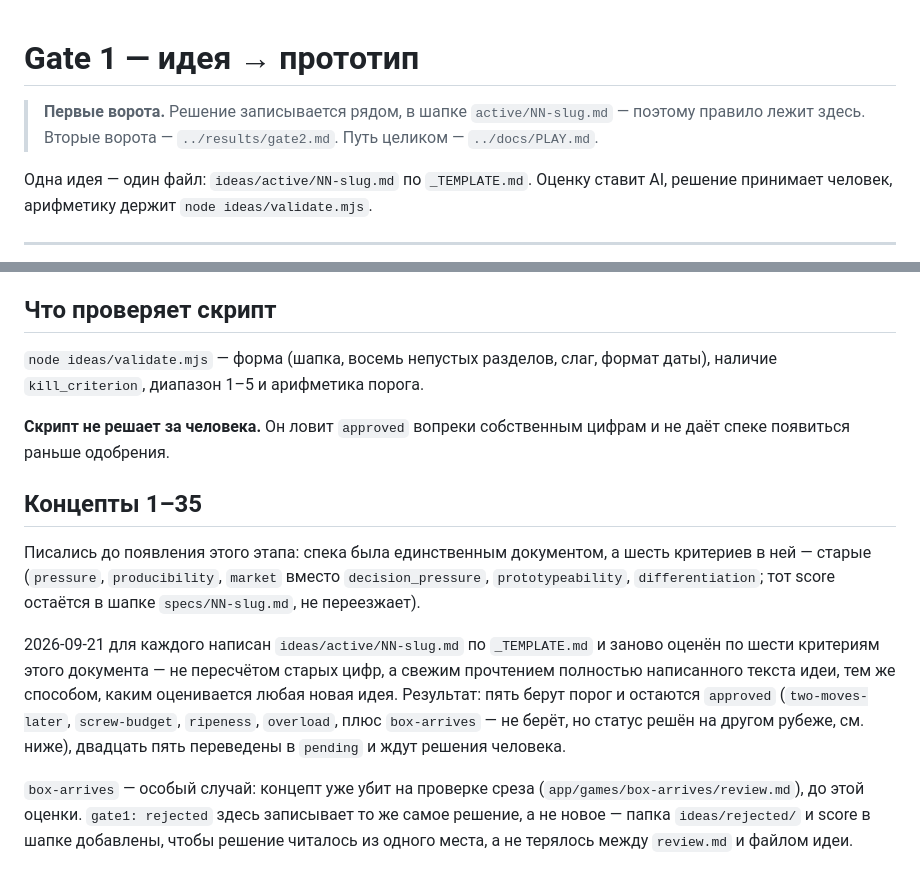
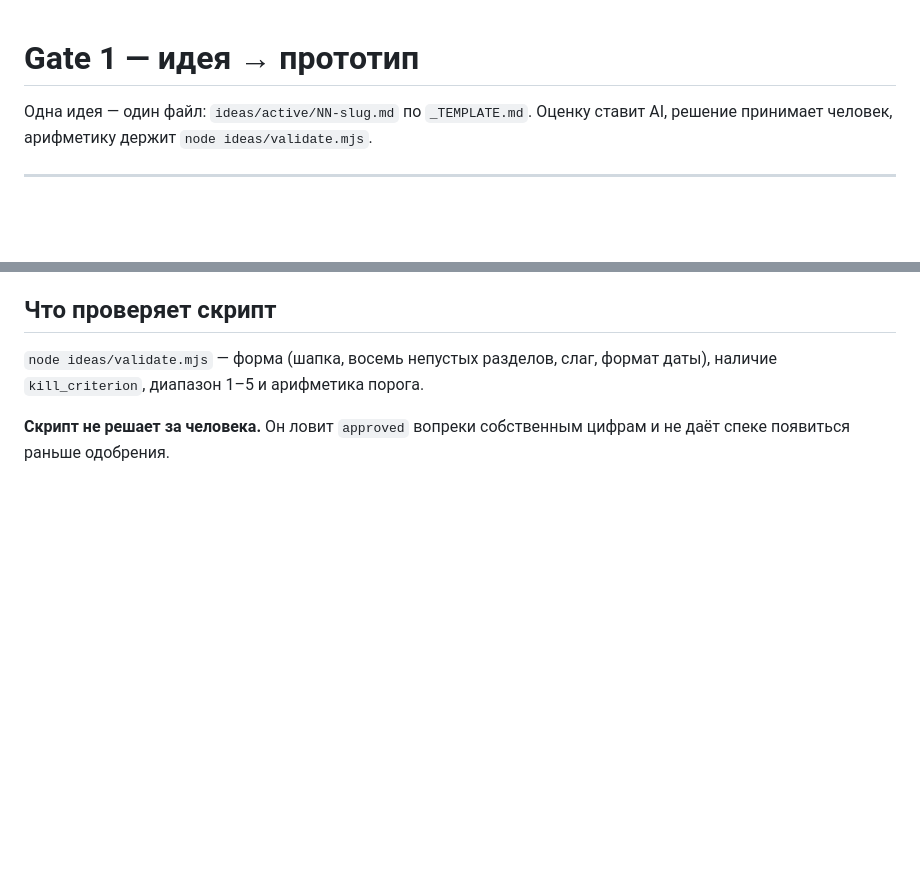
Before and after one commit to stasHrytsko/play, a Markdown page: ideas/gate1.md, 2 parts joined by grey strips. GitHub-like rendering; blank space fills up the shorter version.

Commit message:
Revise Gate 1 documentation and remove old concepts
Removed outdated concepts and clarified the gate process.

```diff
--- a/ideas/gate1.md
+++ b/ideas/gate1.md
@@ -1,8 +1,4 @@
 # Gate 1 — идея → прототип
-
-> **Первые ворота.** Решение записывается рядом, в шапке
-> `active/NN-slug.md` — поэтому правило лежит здесь. Вторые ворота —
-> `../results/gate2.md`. Путь целиком — `../docs/PLAY.md`.
 
 Одна идея — один файл: `ideas/active/NN-slug.md` по `_TEMPLATE.md`. Оценку
 ставит AI, решение принимает человек, арифметику держит
@@ -109,25 +105,3 @@ gate1_date: 2026-09-21
 
 **Скрипт не решает за человека.** Он ловит `approved` вопреки собственным
 цифрам и не даёт спеке появиться раньше одобрения.
-
-## Концепты 1–35
-
-Писались до появления этого этапа: спека была единственным документом, а
-шесть критериев в ней — старые (`pressure`, `producibility`, `market`
-вместо `decision_pressure`, `prototypeability`, `differentiation`; тот
-score остаётся в шапке `specs/NN-slug.md`, не переезжает).
-
-2026-09-21 для каждого написан `ideas/active/NN-slug.md` по `_TEMPLATE.md`
-и заново оценён по шести критериям этого документа — не пересчётом старых
-цифр, а свежим прочтением полностью написанного текста идеи, тем же
-способом, каким оценивается любая новая идея. Результат: пять берут порог
-и остаются `approved` (`two-moves-later`, `screw-budget`, `ripeness`,
-`overload`, плюс `box-arrives` — не берёт, но статус решён на другом
-рубеже, см. ниже), двадцать пять переведены в `pending` и ждут решения
-человека.
-
-`box-arrives` — особый случай: концепт уже убит на проверке среза
-(`app/games/box-arrives/review.md`), до этой оценки. `gate1: rejected`
-здесь записывает то же самое решение, а не новое — папка `ideas/rejected/`
-и score в шапке добавлены, чтобы решение читалось из одного места, а не
-терялось между `review.md` и файлом идеи.
```
